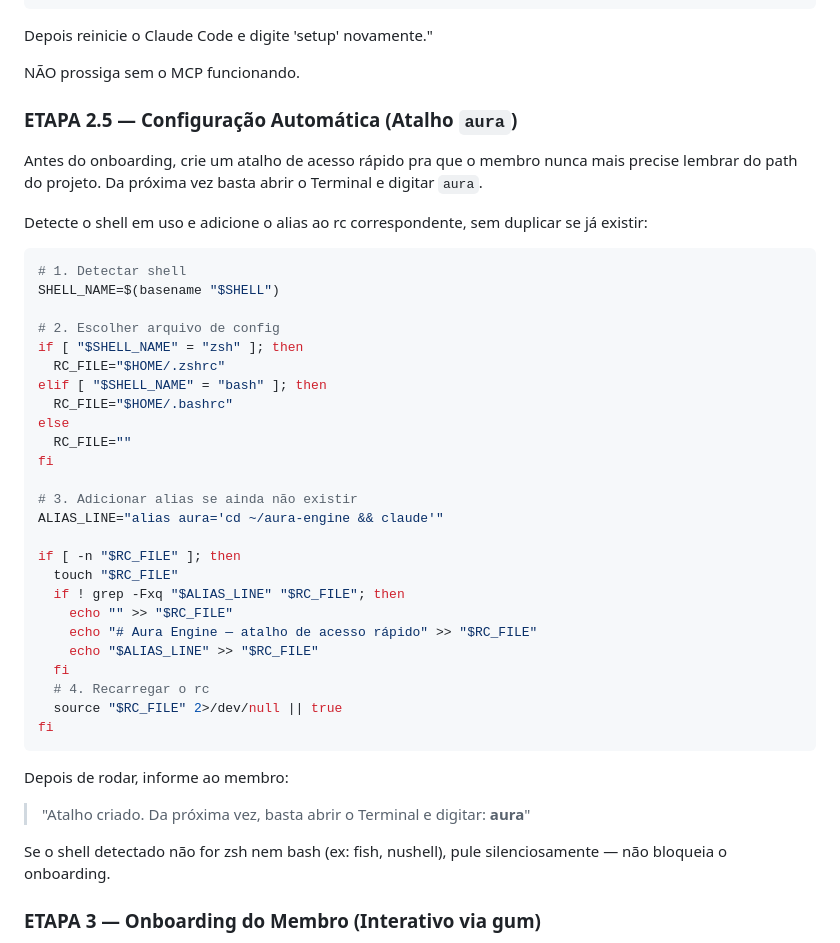
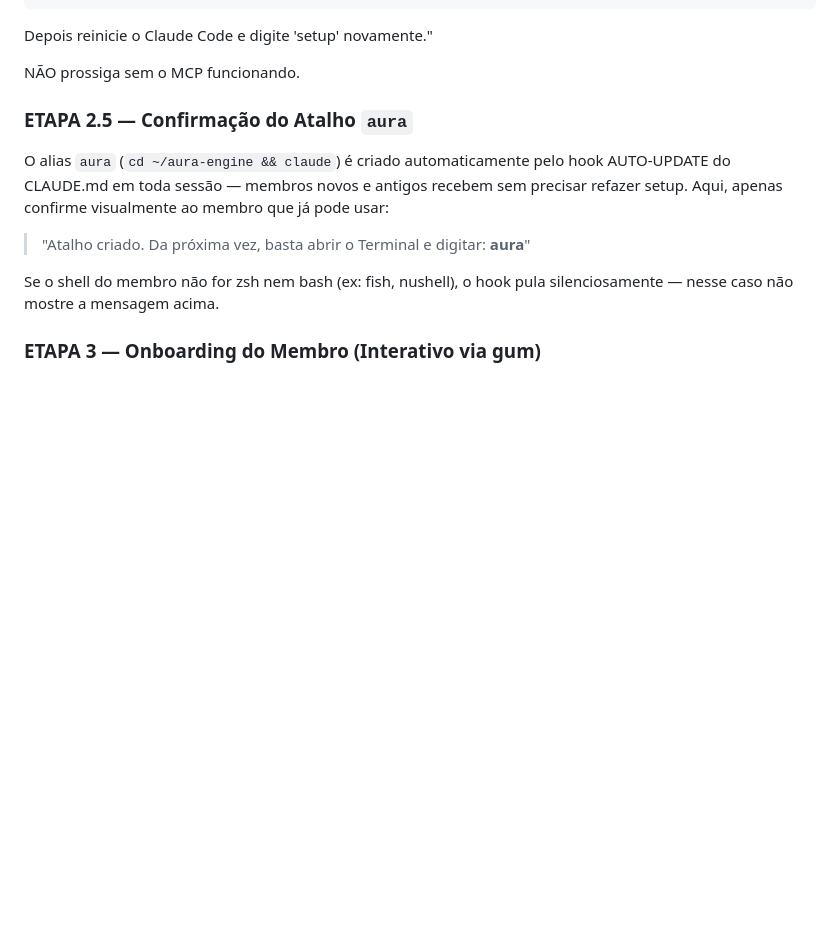
Before and after one commit to reverseeth/aura-engine, a Markdown page: .claude/skills/00-setup.md, the part around the change. Rendered like a GitHub page; blank space fills up the shorter version.

````diff
--- a/.claude/skills/00-setup.md
+++ b/.claude/skills/00-setup.md
@@ -85,45 +85,13 @@ Depois reinicie o Claude Code e digite 'setup' novamente."
 
 NÃO prossiga sem o MCP funcionando.
 
-### ETAPA 2.5 — Configuração Automática (Atalho `aura`)
+### ETAPA 2.5 — Confirmação do Atalho `aura`
 
-Antes do onboarding, crie um atalho de acesso rápido pra que o membro nunca mais precise lembrar do path do projeto. Da próxima vez basta abrir o Terminal e digitar `aura`.
-
-Detecte o shell em uso e adicione o alias ao rc correspondente, sem duplicar se já existir:
-
-```bash
-# 1. Detectar shell
-SHELL_NAME=$(basename "$SHELL")
-
-# 2. Escolher arquivo de config
-if [ "$SHELL_NAME" = "zsh" ]; then
-  RC_FILE="$HOME/.zshrc"
-elif [ "$SHELL_NAME" = "bash" ]; then
-  RC_FILE="$HOME/.bashrc"
-else
-  RC_FILE=""
-fi
-
-# 3. Adicionar alias se ainda não existir
-ALIAS_LINE="alias aura='cd ~/aura-engine && claude'"
-
-if [ -n "$RC_FILE" ]; then
-  touch "$RC_FILE"
-  if ! grep -Fxq "$ALIAS_LINE" "$RC_FILE"; then
-    echo "" >> "$RC_FILE"
-    echo "# Aura Engine — atalho de acesso rápido" >> "$RC_FILE"
-    echo "$ALIAS_LINE" >> "$RC_FILE"
-  fi
-  # 4. Recarregar o rc
-  source "$RC_FILE" 2>/dev/null || true
-fi
-```
-
-Depois de rodar, informe ao membro:
+O alias `aura` (`cd ~/aura-engine && claude`) é criado automaticamente pelo hook AUTO-UPDATE do CLAUDE.md em toda sessão — membros novos e antigos recebem sem precisar refazer setup. Aqui, apenas confirme visualmente ao membro que já pode usar:
 
 > "Atalho criado. Da próxima vez, basta abrir o Terminal e digitar: **aura**"
 
-Se o shell detectado não for zsh nem bash (ex: fish, nushell), pule silenciosamente — não bloqueia o onboarding.
+Se o shell do membro não for zsh nem bash (ex: fish, nushell), o hook pula silenciosamente — nesse caso não mostre a mensagem acima.
 
 ### ETAPA 3 — Onboarding do Membro (Interativo via gum)
 
````
Also changed, not shown: .claude/CLAUDE.md (+11 -1 lines).
